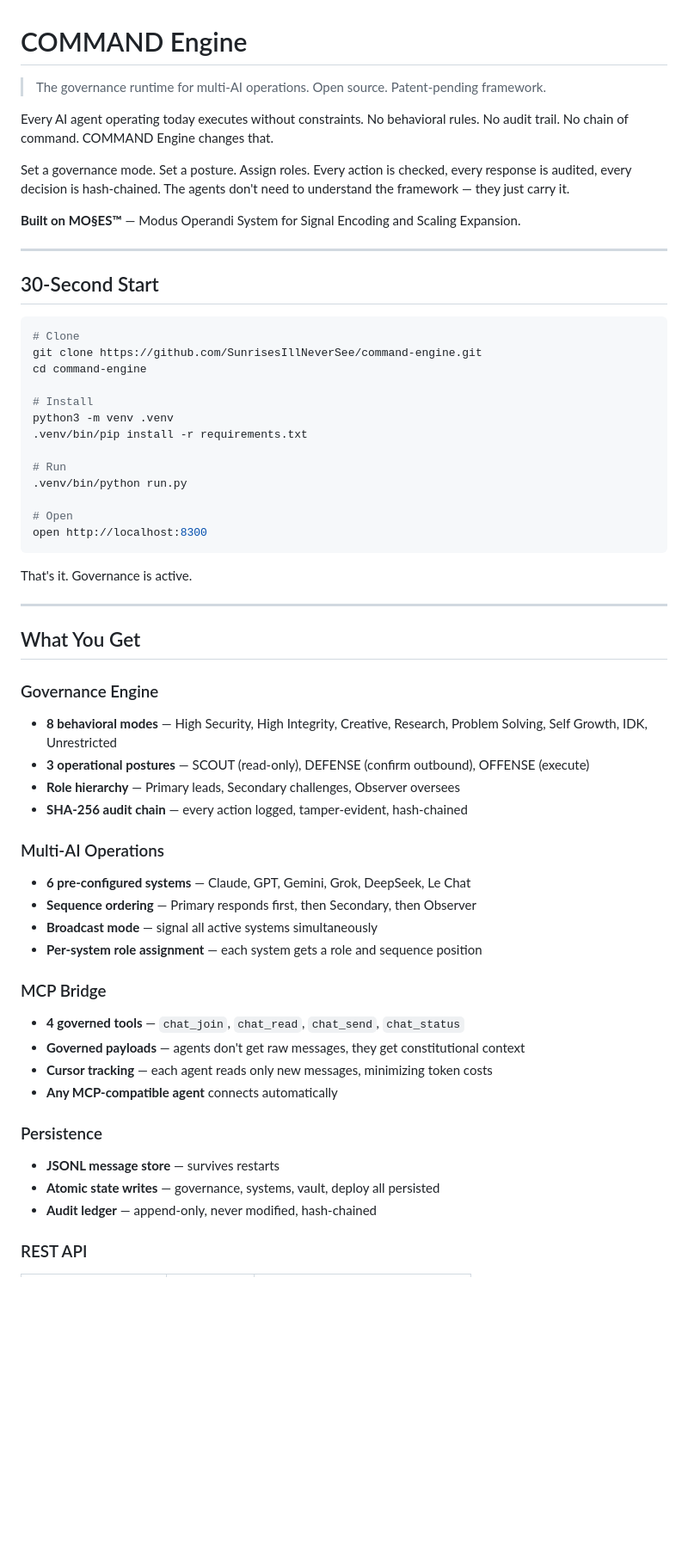
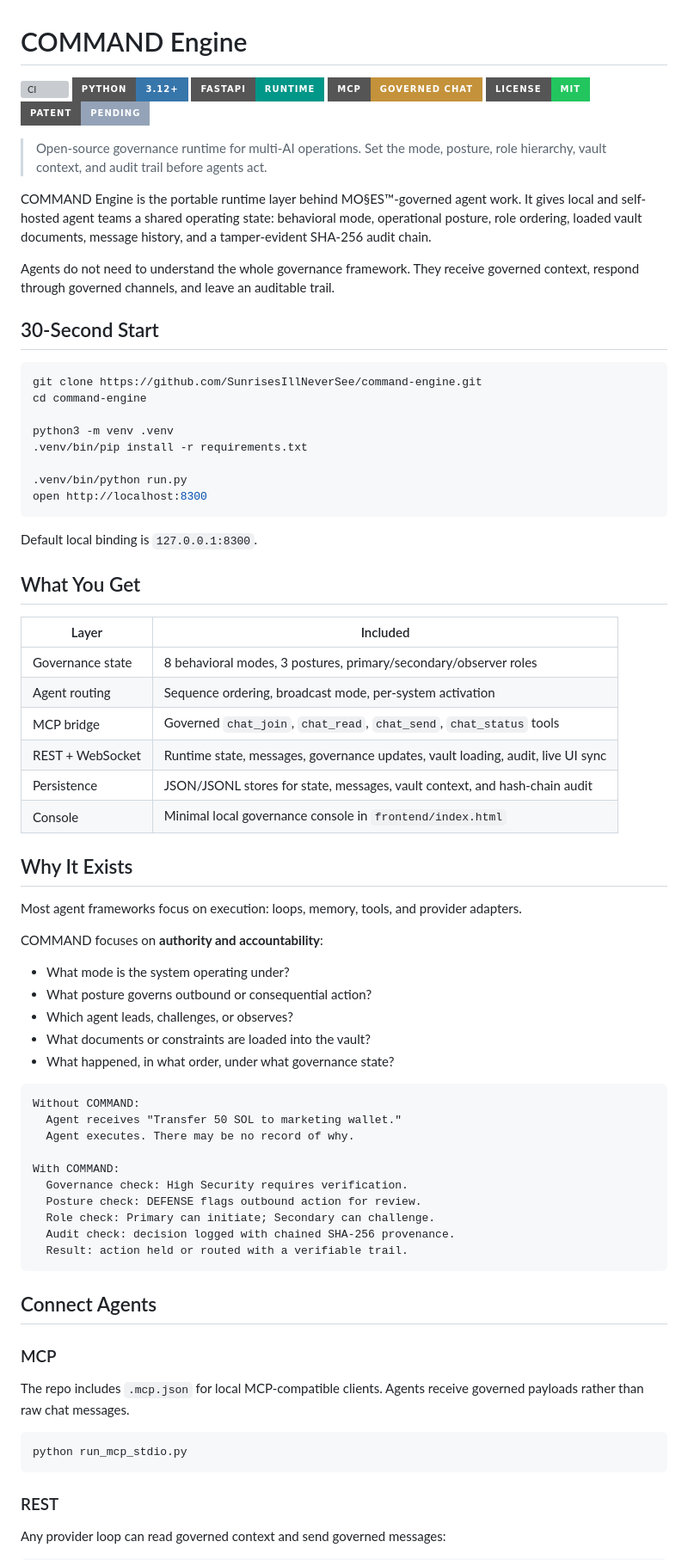
Before and after one commit to SunrisesIllNeverSee/command-engine, a Markdown page: README.md, the part around one of its changes. Shown at 86% size. Rendered like a GitHub page; badges without logos; blank space fills up the shorter version; grey boxes are pictures that could not be loaded.

Commit message:
Polish project README

````diff
--- a/README.md
+++ b/README.md
@@ -1,60 +1,80 @@
 # COMMAND Engine
 
-> The governance runtime for multi-AI operations. Open source. Patent-pending framework.
+[![CI](https://img.shields.io/github/actions/workflow/status/SunrisesIllNeverSee/command-engine/ci.yml?branch=main&label=CI&style=for-the-badge)](https://github.com/SunrisesIllNeverSee/command-engine/actions/workflows/ci.yml)
+[![Python](https://img.shields.io/badge/python-3.12+-3776AB?style=for-the-badge&logo=python&logoColor=white)](pyproject.toml)
+[![FastAPI](https://img.shields.io/badge/FastAPI-runtime-009688?style=for-the-badge&logo=fastapi&logoColor=white)](https://fastapi.tiangolo.com/)
+[![MCP](https://img.shields.io/badge/MCP-governed%20chat-C4923A?style=for-the-badge)](.mcp.json)
+[![License](https://img.shields.io/badge/license-MIT-22c55e?style=for-the-badge)](LICENSE)
+[![Patent](https://img.shields.io/badge/patent-pending-94a3b8?style=for-the-badge)](#framework)
 
-Every AI agent operating today executes without constraints. No behavioral rules. No audit trail. No chain of command. COMMAND Engine changes that.
+> Open-source governance runtime for multi-AI operations. Set the mode, posture, role hierarchy, vault context, and audit trail before agents act.
 
-Set a governance mode. Set a posture. Assign roles. Every action is checked, every response is audited, every decision is hash-chained. The agents don't need to understand the framework — they just carry it.
+COMMAND Engine is the portable runtime layer behind MO§ES™-governed agent work. It gives local and self-hosted agent teams a shared operating state: behavioral mode, operational posture, role ordering, loaded vault documents, message history, and a tamper-evident SHA-256 audit chain.
 
-**Built on MO§ES™** — Modus Operandi System for Signal Encoding and Scaling Expansion.
-
----
+Agents do not need to understand the whole governance framework. They receive governed context, respond through governed channels, and leave an auditable trail.
 
 ## 30-Second Start
 
 ```bash
-# Clone
 git clone https://github.com/SunrisesIllNeverSee/command-engine.git
 cd command-engine
 
-# Install
 python3 -m venv .venv
 .venv/bin/pip install -r requirements.txt
 
-# Run
 .venv/bin/python run.py
-
-# Open
 open http://localhost:8300
 ```
 
-That's it. Governance is active.
-
----
+Default local binding is `127.0.0.1:8300`.
 
 ## What You Get
 
-### Governance Engine
-- **8 behavioral modes** — High Security, High Integrity, Creative, Research, Problem Solving, Self Growth, IDK, Unrestricted
-- **3 operational postures** — SCOUT (read-only), DEFENSE (confirm outbound), OFFENSE (execute)
-- **Role hierarchy** — Primary leads, Secondary challenges, Observer oversees
-- **SHA-256 audit chain** — every action logged, tamper-evident, hash-chained
+| Layer | Included |
+| --- | --- |
+| Governance state | 8 behavioral modes, 3 postures, primary/secondary/observer roles |
+| Agent routing | Sequence ordering, broadcast mode, per-system activation |
+| MCP bridge | Governed `chat_join`, `chat_read`, `chat_send`, `chat_status` tools |
+| REST + WebSocket | Runtime state, messages, governance updates, vault loading, audit, live UI sync |
+| Persistence | JSON/JSONL stores for state, messages, vault context, and hash-chain audit |
+| Console | Minimal local governance console in `frontend/index.html` |
 
-### Multi-AI Operations
-- **6 pre-configured systems** — Claude, GPT, Gemini, Grok, DeepSeek, Le Chat
-- **Sequence ordering** — Primary responds first, then Secondary, then Observer
-- **Broadcast mode** — signal all active systems simultaneously
-- **Per-system role assignment** — each system gets a role and sequence position
+## Why It Exists
 
-### MCP Bridge
-- **4 governed tools** — `chat_join`, `chat_read`, `chat_send`, `chat_status`
-- **Governed payloads** — agents don't get raw messages, they get constitutional context
-- **Cursor tracking** — each agent reads only new messages, minimizing token costs
-- **Any MCP-compatible agent** connects automatically
+Most agent frameworks focus on execution: loops, memory, tools, and provider adapters.
 
-### Persistence
-- **JSONL message store** — survives restarts
-- **Atomic state writes** — governance, systems, vault, deploy all persisted
-- **Audit ledger** — append-only, never modified, hash-chained
+COMMAND focuses on **authority and accountability**:
 
-### REST API
+- What mode is the system operating under?
+- What posture governs outbound or consequential action?
+- Which agent leads, challenges, or observes?
+- What documents or constraints are loaded into the vault?
+- What happened, in what order, under what governance state?
+
+```text
+Without COMMAND:
+  Agent receives "Transfer 50 SOL to marketing wallet."
+  Agent executes. There may be no record of why.
+
+With COMMAND:
+  Governance check: High Security requires verification.
+  Posture check: DEFENSE flags outbound action for review.
+  Role check: Primary can initiate; Secondary can challenge.
+  Audit check: decision logged with chained SHA-256 provenance.
+  Result: action held or routed with a verifiable trail.
+```
+
+## Connect Agents
+
+### MCP
+
+The repo includes `.mcp.json` for local MCP-compatible clients. Agents receive governed payloads rather than raw chat messages.
+
+```bash
+python run_mcp_stdio.py
+```
+
+### REST
+
+Any provider loop can read governed context and send governed messages:
+
````
Also changed, not shown: other parts of README.md (+68 -101 lines).
